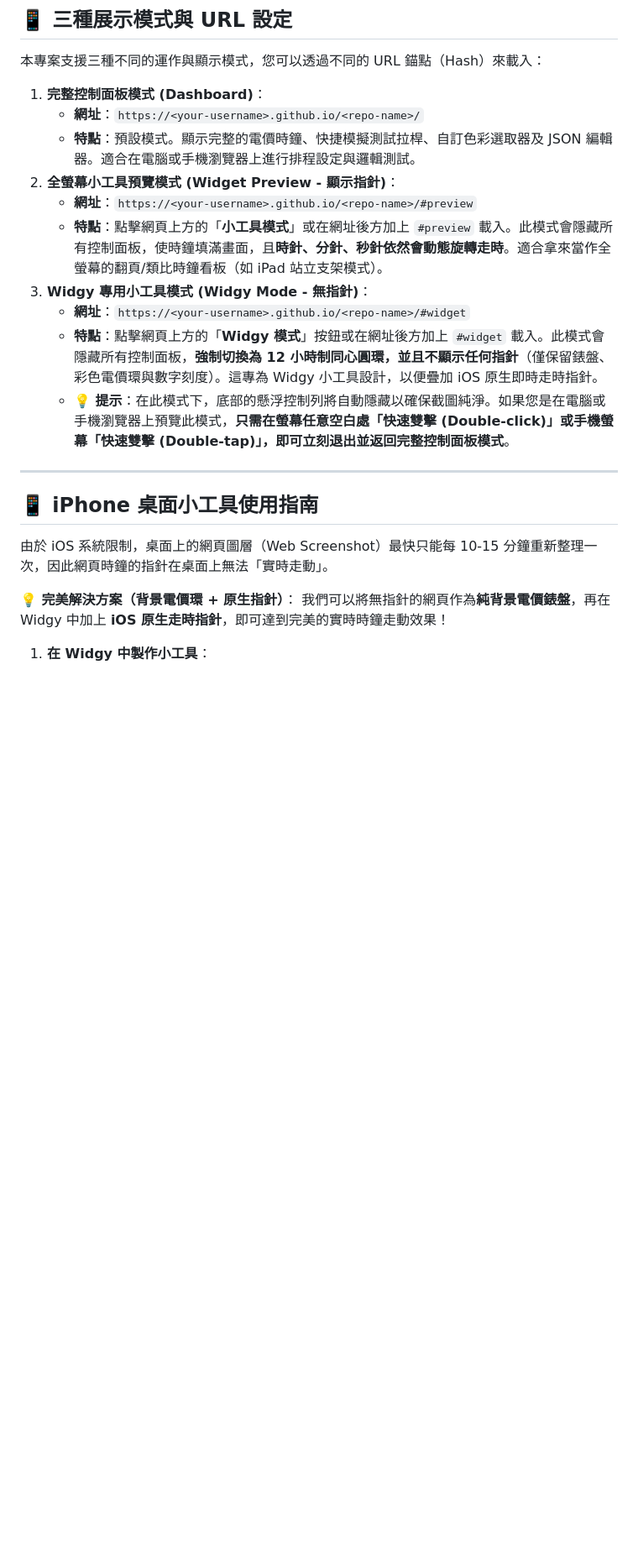
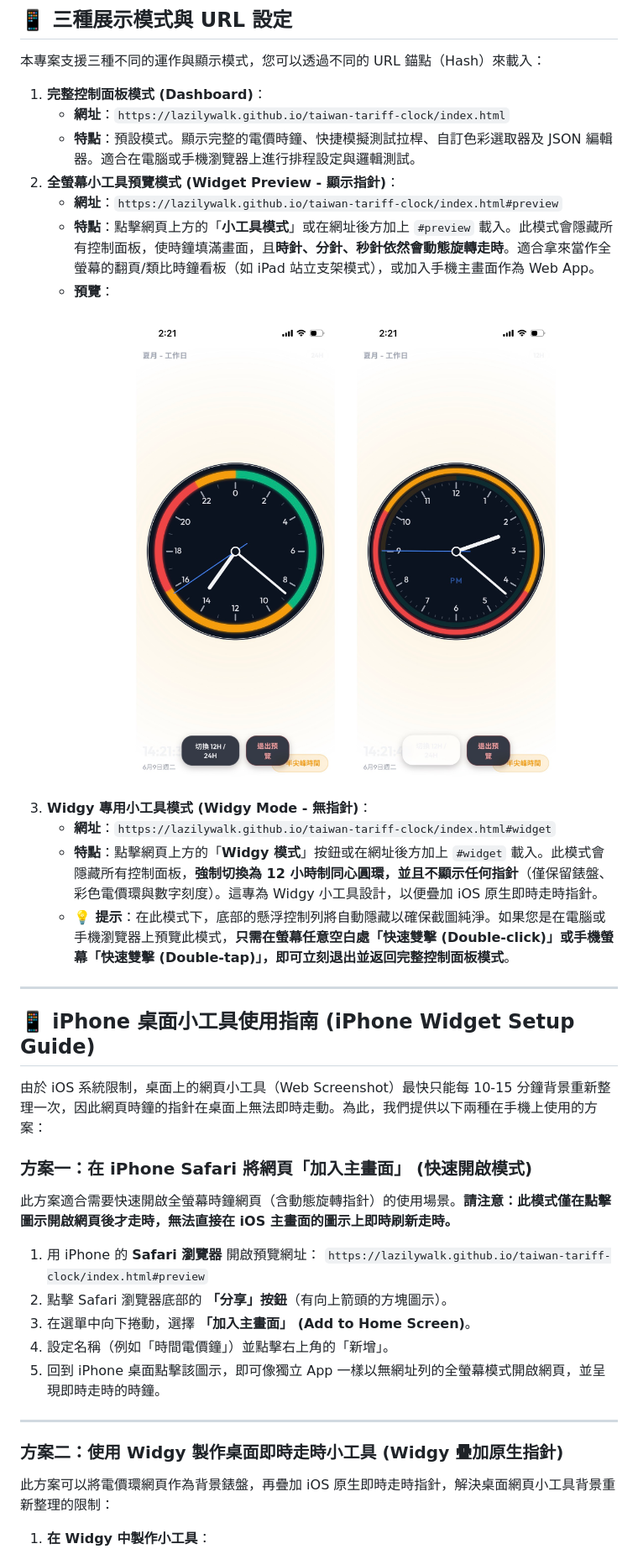
Before and after one commit to lazilywalk/taiwan-electricity-price-clock, a Markdown page: README.md, the part around one of its changes. Shown at 84% size. Rendered like a GitHub page; pictures changed too: assets/fullscreen-preview-12h.jpg (added), assets/fullscreen-preview-24h.jpg (added); blank space fills up the shorter version.

```diff
--- a/README.md
+++ b/README.md
@@ -22,23 +27,40 @@
 本專案支援三種不同的運作與顯示模式，您可以透過不同的 URL 錨點（Hash）來載入：
 
 1. **完整控制面板模式 (Dashboard)**：
-   * **網址**：`https://<your-username>.github.io/<repo-name>/`
+   * **網址**：`https://lazilywalk.github.io/taiwan-tariff-clock/index.html`
    * **特點**：預設模式。顯示完整的電價時鐘、快捷模擬測試拉桿、自訂色彩選取器及 JSON 編輯器。適合在電腦或手機瀏覽器上進行排程設定與邏輯測試。
 2. **全螢幕小工具預覽模式 (Widget Preview - 顯示指針)**：
-   * **網址**：`https://<your-username>.github.io/<repo-name>/#preview`
-   * **特點**：點擊網頁上方的「**小工具模式**」或在網址後方加上 `#preview` 載入。此模式會隱藏所有控制面板，使時鐘填滿畫面，且**時針、分針、秒針依然會動態旋轉走時**。適合拿來當作全螢幕的翻頁/類比時鐘看板（如 iPad 站立支架模式）。
+   * **網址**：`https://lazilywalk.github.io/taiwan-tariff-clock/index.html#preview`
+   * **特點**：點擊網頁上方的「**小工具模式**」或在網址後方加上 `#preview` 載入。此模式會隱藏所有控制面板，使時鐘填滿畫面，且**時針、分針、秒針依然會動態旋轉走時**。適合拿來當作全螢幕的翻頁/類比時鐘看板（如 iPad 站立支架模式），或加入手機主畫面作為 Web App。
+   * **預覽**：
+     <p align="center">
+       <img src="assets/fullscreen-preview-24h.jpg" width="280" alt="24小時制全螢幕預覽">
+       <img src="assets/fullscreen-preview-12h.jpg" width="280" alt="12小時制全螢幕預覽">
+     </p>
 3. **Widgy 專用小工具模式 (Widgy Mode - 無指針)**：
-   * **網址**：`https://<your-username>.github.io/<repo-name>/#widget`
+   * **網址**：`https://lazilywalk.github.io/taiwan-tariff-clock/index.html#widget`
    * **特點**：點擊網頁上方的「**Widgy 模式**」按鈕或在網址後方加上 `#widget` 載入。此模式會隱藏所有控制面板，**強制切換為 12 小時制同心圓環，並且不顯示任何指針**（僅保留錶盤、彩色電價環與數字刻度）。這專為 Widgy 小工具設計，以便疊加 iOS 原生即時走時指針。
    * **💡 提示**：在此模式下，底部的懸浮控制列將自動隱藏以確保截圖純淨。如果您是在電腦或手機瀏覽器上預覽此模式，**只需在螢幕任意空白處「快速雙擊 (Double-click)」或手機螢幕「快速雙擊 (Double-tap)」，即可立刻退出並返回完整控制面板模式**。
 
 ---
 
-## 📱 iPhone 桌面小工具使用指南
+## 📱 iPhone 桌面小工具使用指南 (iPhone Widget Setup Guide)
 
-由於 iOS 系統限制，桌面上的網頁圖層（Web Screenshot）最快只能每 10-15 分鐘重新整理一次，因此網頁時鐘的指針在桌面上無法「實時走動」。
+由於 iOS 系統限制，桌面上的網頁小工具（Web Screenshot）最快只能每 10-15 分鐘背景重新整理一次，因此網頁時鐘的指針在桌面上無法即時走動。為此，我們提供以下兩種在手機上使用的方案：
 
-**💡 完美解決方案（背景電價環 + 原生指針）**：
-我們可以將無指針的網頁作為**純背景電價錶盤**，再在 Widgy 中加上 **iOS 原生走時指針**，即可達到完美的實時時鐘走動效果！
+### 方案一：在 iPhone Safari 將網頁「加入主畫面」 (快速開啟模式)
+此方案適合需要快速開啟全螢幕時鐘網頁（含動態旋轉指針）的使用場景。**請注意：此模式僅在點擊圖示開啟網頁後才走時，無法直接在 iOS 主畫面的圖示上即時刷新走時。**
+
+1. 用 iPhone 的 **Safari 瀏覽器** 開啟預覽網址：
+   `https://lazilywalk.github.io/taiwan-tariff-clock/index.html#preview`
+2. 點擊 Safari 瀏覽器底部的 **「分享」按鈕**（有向上箭頭的方塊圖示）。
+3. 在選單中向下捲動，選擇 **「加入主畫面」 (Add to Home Screen)**。
+4. 設定名稱（例如「時間電價鐘」）並點擊右上角的「新增」。
+5. 回到 iPhone 桌面點擊該圖示，即可像獨立 App 一樣以無網址列的全螢幕模式開啟網頁，並呈現即時走時的時鐘。
+
+---
+
+### 方案二：使用 Widgy 製作桌面即時走時小工具 (Widgy 疊加原生指針)
+此方案可以將電價環網頁作為背景錶盤，再疊加 iOS 原生即時走時指針，解決桌面網頁小工具背景重新整理的限制：
 
 1. **在 Widgy 中製作小工具**：
```
Also changed, not shown: other parts of README.md (+26 -11 lines), assets/dashboard-preview.jpg (added), assets/home-screen-preview.jpg (added).
